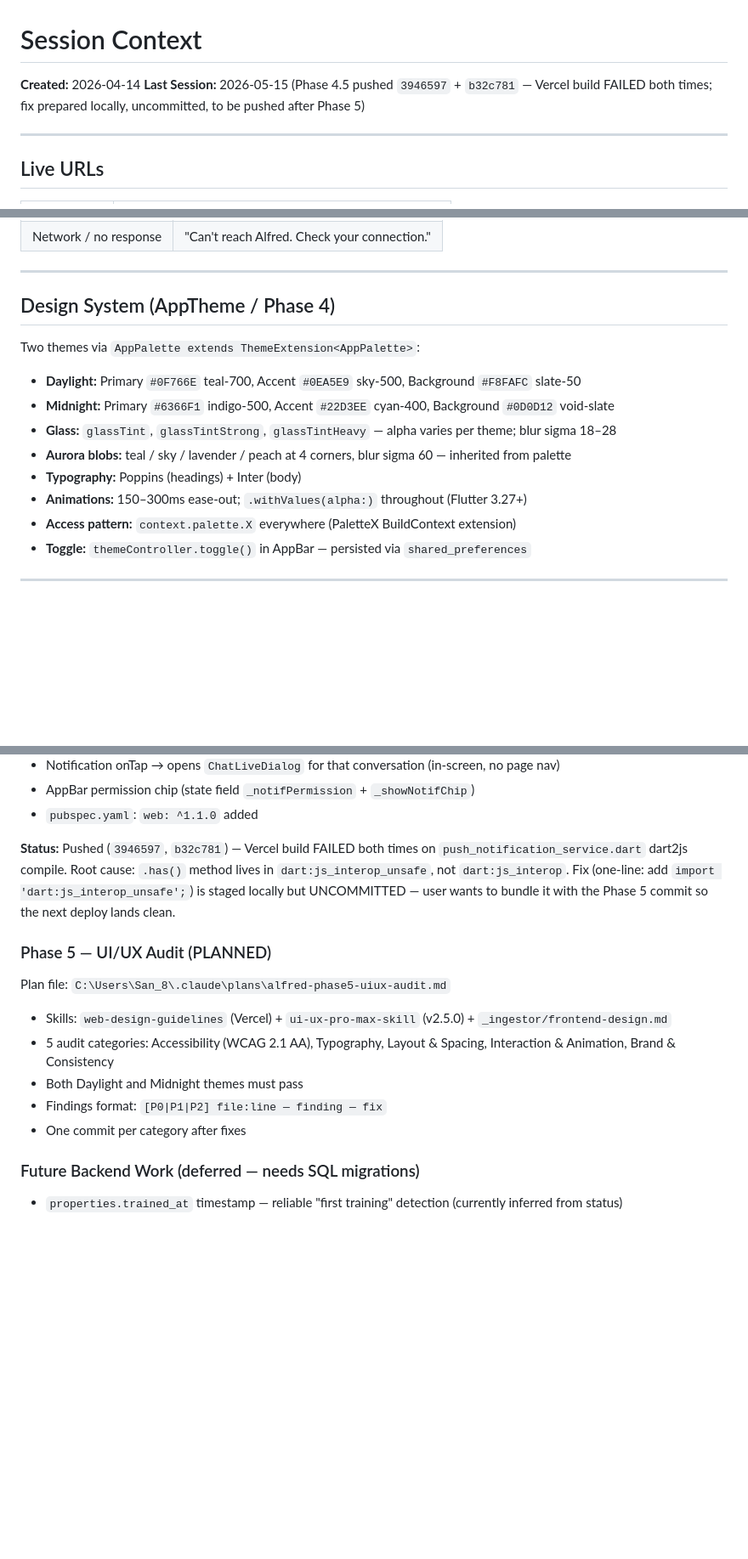
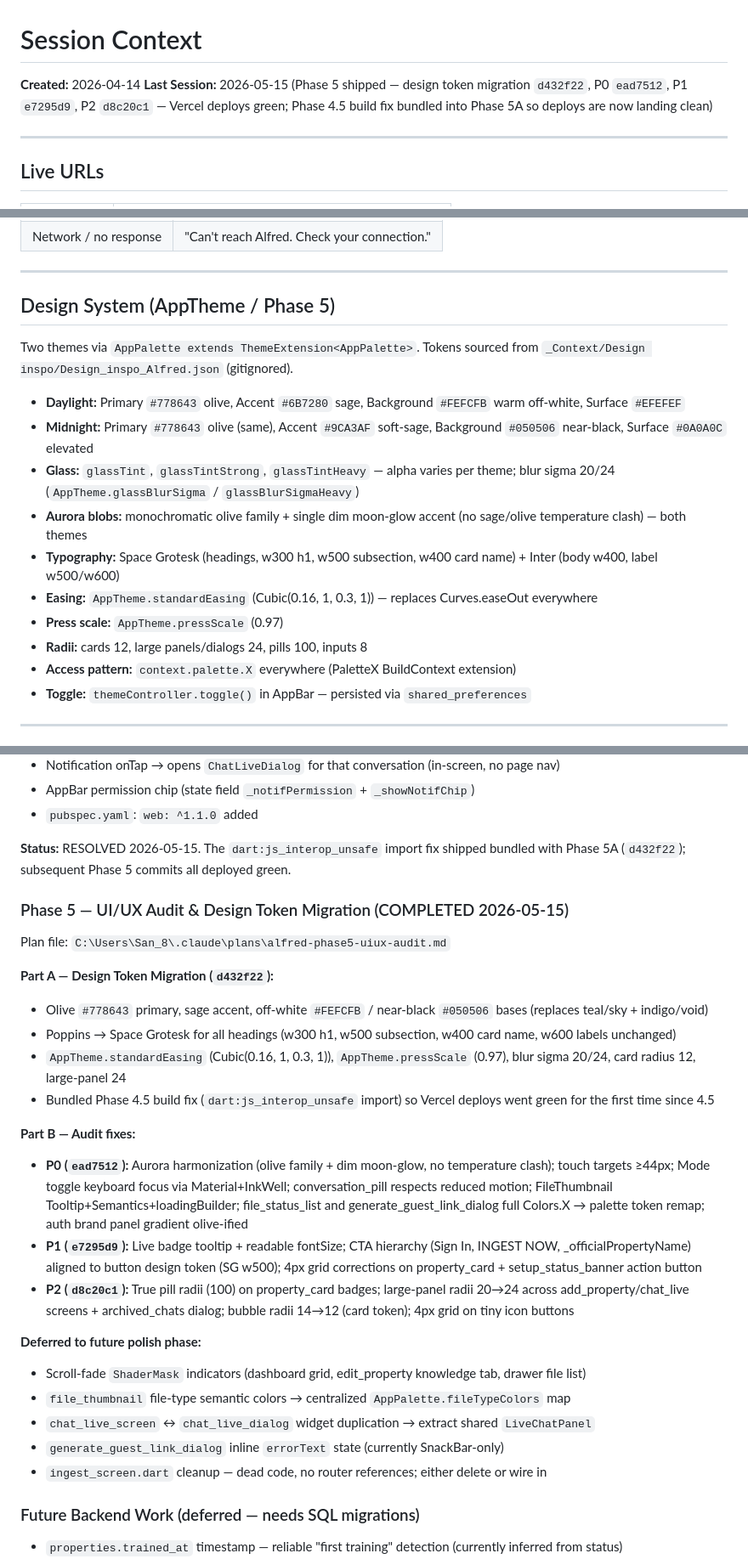
Before and after one commit to AG-2-0-projects-Hub/alfred-ingestor, a Markdown page: CONTEXT.md, 3 parts joined by grey strips. Shown at 85% size. Drawn GitHub-style; blank space fills up the shorter version.

Commit message:
docs: update CONTEXT.md — Phase 5 complete
Records all four Phase 5 commits (d432f22, ead7512, e7295d9, d8c20c1),
new design system tokens (olive palette, Space Grotesk, monochromatic
aurora, standardEasing/pressScale constants, updated radii), and
deferred polish items (scroll-fade ShaderMasks, chat_live duplication
extraction, file-type color centralization, ingest_screen cleanup).

Marks Phase 4.5 build-fix as resolved.

Co-Authored-By: Claude Opus 4.7 <noreply@anthropic.com>

```diff
--- a/CONTEXT.md
+++ b/CONTEXT.md
@@ -1,6 +1,6 @@
 # Session Context
 **Created:** 2026-04-14
-**Last Session:** 2026-05-15 (Phase 4.5 pushed `3946597` + `b32c781` — Vercel build FAILED both times; fix prepared locally, uncommitted, to be pushed after Phase 5)
+**Last Session:** 2026-05-15 (Phase 5 shipped — design token migration `d432f22`, P0 `ead7512`, P1 `e7295d9`, P2 `d8c20c1` — Vercel deploys green; Phase 4.5 build fix bundled into Phase 5A so deploys are now landing clean)
 
 ---
 
@@ -123,14 +123,16 @@
 
 ---
 
-## Design System (AppTheme / Phase 4)
-Two themes via `AppPalette extends ThemeExtension<AppPalette>`:
-- **Daylight:** Primary `#0F766E` teal-700, Accent `#0EA5E9` sky-500, Background `#F8FAFC` slate-50
-- **Midnight:** Primary `#6366F1` indigo-500, Accent `#22D3EE` cyan-400, Background `#0D0D12` void-slate
-- **Glass:** `glassTint`, `glassTintStrong`, `glassTintHeavy` — alpha varies per theme; blur sigma 18–28
-- **Aurora blobs:** teal / sky / lavender / peach at 4 corners, blur sigma 60 — inherited from palette
-- **Typography:** Poppins (headings) + Inter (body)
-- **Animations:** 150–300ms ease-out; `.withValues(alpha:)` throughout (Flutter 3.27+)
+## Design System (AppTheme / Phase 5)
+Two themes via `AppPalette extends ThemeExtension<AppPalette>`. Tokens sourced from `_Context/Design inspo/Design_inspo_Alfred.json` (gitignored).
+- **Daylight:** Primary `#778643` olive, Accent `#6B7280` sage, Background `#FEFCFB` warm off-white, Surface `#EFEFEF`
+- **Midnight:** Primary `#778643` olive (same), Accent `#9CA3AF` soft-sage, Background `#050506` near-black, Surface `#0A0A0C` elevated
+- **Glass:** `glassTint`, `glassTintStrong`, `glassTintHeavy` — alpha varies per theme; blur sigma 20/24 (`AppTheme.glassBlurSigma` / `glassBlurSigmaHeavy`)
+- **Aurora blobs:** monochromatic olive family + single dim moon-glow accent (no sage/olive temperature clash) — both themes
+- **Typography:** Space Grotesk (headings, w300 h1, w500 subsection, w400 card name) + Inter (body w400, label w500/w600)
+- **Easing:** `AppTheme.standardEasing` (Cubic(0.16, 1, 0.3, 1)) — replaces Curves.easeOut everywhere
+- **Press scale:** `AppTheme.pressScale` (0.97)
+- **Radii:** cards 12, large panels/dialogs 24, pills 100, inputs 8
 - **Access pattern:** `context.palette.X` everywhere (PaletteX BuildContext extension)
 - **Toggle:** `themeController.toggle()` in AppBar — persisted via `shared_preferences`
 
@@ -184,15 +186,28 @@ Plan file: `C:\Users\San_8\.claude\plans\alfred-phase4-5-push-notifications.md`
 - AppBar permission chip (state field `_notifPermission` + `_showNotifChip`)
 - `pubspec.yaml`: `web: ^1.1.0` added
 
-**Status:** Pushed (`3946597`, `b32c781`) — Vercel build FAILED both times on `push_notification_service.dart` dart2js compile. Root cause: `.has()` method lives in `dart:js_interop_unsafe`, not `dart:js_interop`. Fix (one-line: add `import 'dart:js_interop_unsafe';`) is staged locally but UNCOMMITTED — user wants to bundle it with the Phase 5 commit so the next deploy lands clean.
+**Status:** RESOLVED 2026-05-15. The `dart:js_interop_unsafe` import fix shipped bundled with Phase 5A (`d432f22`); subsequent Phase 5 commits all deployed green.
 
-### Phase 5 — UI/UX Audit (PLANNED)
+### Phase 5 — UI/UX Audit & Design Token Migration (COMPLETED 2026-05-15)
 Plan file: `C:\Users\San_8\.claude\plans\alfred-phase5-uiux-audit.md`
-- Skills: `web-design-guidelines` (Vercel) + `ui-ux-pro-max-skill` (v2.5.0) + `_ingestor/frontend-design.md`
-- 5 audit categories: Accessibility (WCAG 2.1 AA), Typography, Layout & Spacing, Interaction & Animation, Brand & Consistency
-- Both Daylight and Midnight themes must pass
-- Findings format: `[P0|P1|P2] file:line — finding — fix`
-- One commit per category after fixes
+
+**Part A — Design Token Migration (`d432f22`):**
+- Olive `#778643` primary, sage accent, off-white `#FEFCFB` / near-black `#050506` bases (replaces teal/sky + indigo/void)
+- Poppins → Space Grotesk for all headings (w300 h1, w500 subsection, w400 card name, w600 labels unchanged)
+- `AppTheme.standardEasing` (Cubic(0.16, 1, 0.3, 1)), `AppTheme.pressScale` (0.97), blur sigma 20/24, card radius 12, large-panel 24
+- Bundled Phase 4.5 build fix (`dart:js_interop_unsafe` import) so Vercel deploys went green for the first time since 4.5
+
+**Part B — Audit fixes:**
+- **P0 (`ead7512`):** Aurora harmonization (olive family + dim moon-glow, no temperature clash); touch targets ≥44px; Mode toggle keyboard focus via Material+InkWell; conversation_pill respects reduced motion; FileThumbnail Tooltip+Semantics+loadingBuilder; file_status_list and generate_guest_link_dialog full Colors.X → palette token remap; auth brand panel gradient olive-ified
+- **P1 (`e7295d9`):** Live badge tooltip + readable fontSize; CTA hierarchy (Sign In, INGEST NOW, _officialPropertyName) aligned to button design token (SG w500); 4px grid corrections on property_card + setup_status_banner action button
+- **P2 (`d8c20c1`):** True pill radii (100) on property_card badges; large-panel radii 20→24 across add_property/chat_live screens + archived_chats dialog; bubble radii 14→12 (card token); 4px grid on tiny icon buttons
+
+**Deferred to future polish phase:**
+- Scroll-fade `ShaderMask` indicators (dashboard grid, edit_property knowledge tab, drawer file list)
+- `file_thumbnail` file-type semantic colors → centralized `AppPalette.fileTypeColors` map
+- `chat_live_screen` ↔ `chat_live_dialog` widget duplication → extract shared `LiveChatPanel`
+- `generate_guest_link_dialog` inline `errorText` state (currently SnackBar-only)
+- `ingest_screen.dart` cleanup — dead code, no router references; either delete or wire in
 
 ### Future Backend Work (deferred — needs SQL migrations)
 - `properties.trained_at` timestamp — reliable "first training" detection (currently inferred from status)
```
